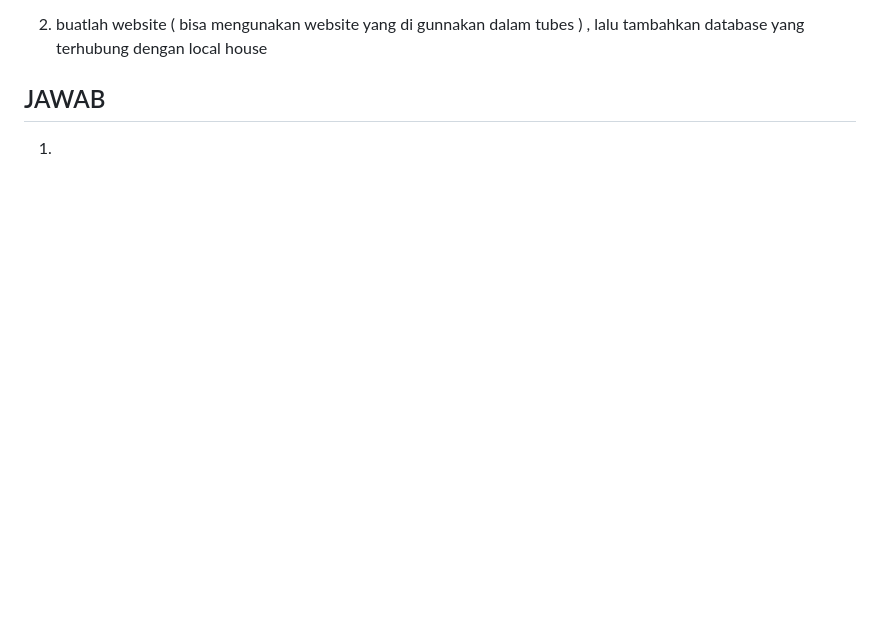
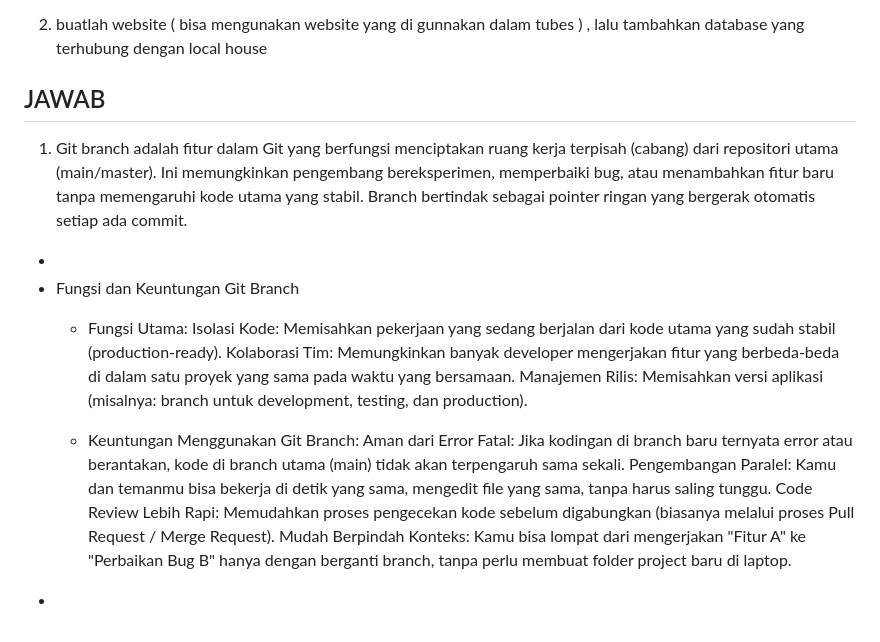
Before and after one commit to arnadd72/praktikum-abp, a Markdown page: modul-13/README.md, the part around the change. Drawn GitHub-style; blank space fills up the shorter version.

```diff
--- a/modul-13/README.md
+++ b/modul-13/README.md
@@ -360,4 +360,17 @@ Deskripsi: Visualisasi dari arsitektur Object-Relational Mapping yang merender k
 - buat juga output dan input apa saja yang dapat kalian lakukan mengunakan git branch
 2. buatlah website ( bisa mengunakan website yang di gunnakan dalam tubes ) , lalu tambahkan database yang terhubung dengan local house
 ## JAWAB
-1.
+1. Git branch adalah fitur dalam Git yang berfungsi menciptakan ruang kerja terpisah (cabang) dari repositori utama (main/master). Ini memungkinkan pengembang bereksperimen, memperbaiki bug, atau menambahkan fitur baru tanpa memengaruhi kode utama yang stabil. Branch bertindak sebagai pointer ringan yang bergerak otomatis setiap ada commit.
+  -
+  - Fungsi dan Keuntungan Git Branch
+    - Fungsi Utama:
+  Isolasi Kode: Memisahkan pekerjaan yang sedang berjalan dari kode utama yang sudah stabil (production-ready).
+  Kolaborasi Tim: Memungkinkan banyak developer mengerjakan fitur yang berbeda-beda di dalam satu proyek yang sama pada waktu yang bersamaan.
+  Manajemen Rilis: Memisahkan versi aplikasi (misalnya: branch untuk development, testing, dan production).
+
+    - Keuntungan Menggunakan Git Branch:
+    Aman dari Error Fatal: Jika kodingan di branch baru ternyata error atau berantakan, kode di branch utama (main) tidak akan terpengaruh sama sekali.
+Pengembangan Paralel: Kamu dan temanmu bisa bekerja di detik yang sama, mengedit file yang sama, tanpa harus saling tunggu.
+Code Review Lebih Rapi: Memudahkan proses pengecekan kode sebelum digabungkan (biasanya melalui proses Pull Request / Merge Request).
+Mudah Berpindah Konteks: Kamu bisa lompat dari mengerjakan "Fitur A" ke "Perbaikan Bug B" hanya dengan berganti branch, tanpa perlu membuat folder project baru di laptop.
+  -
```
